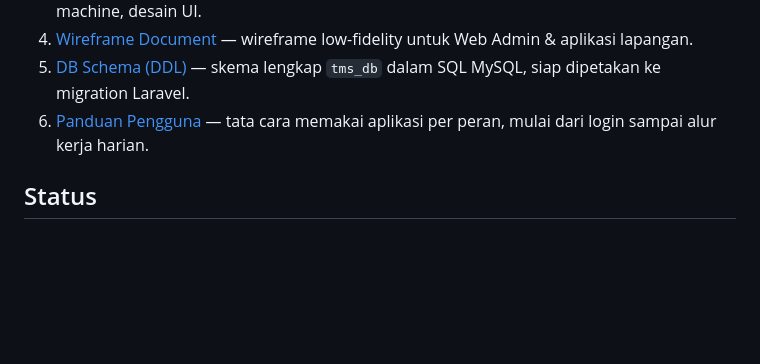
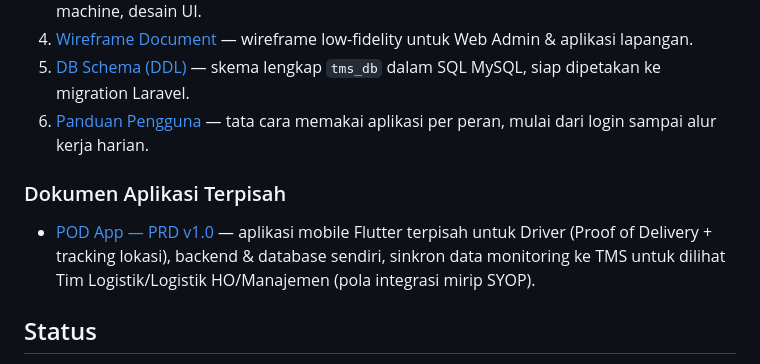
Before and after one commit to proenergi2006/tms, a Markdown page: docs/README.md, the part around the change. Rendered like a GitHub page; blank space fills up the shorter version.

```diff
--- a/docs/README.md
+++ b/docs/README.md
@@ -11,6 +11,10 @@ Transport Management System (TMS) — pengganti sistem operasional logistik berb
 4. [Wireframe Document](04-Wireframe.md) — wireframe low-fidelity untuk Web Admin & aplikasi lapangan.
 5. [DB Schema (DDL)](05-DB-Schema.sql) — skema lengkap `tms_db` dalam SQL MySQL, siap dipetakan ke migration Laravel.
 6. [Panduan Pengguna](06-Panduan-Pengguna.md) — tata cara memakai aplikasi per peran, mulai dari login sampai alur kerja harian.
+
+### Dokumen Aplikasi Terpisah
+
+- [POD App — PRD v1.0](pod-app/01-PRD.md) — aplikasi mobile Flutter terpisah untuk Driver (Proof of Delivery + tracking lokasi), backend & database sendiri, sinkron data monitoring ke TMS untuk dilihat Tim Logistik/Logistik HO/Manajemen (pola integrasi mirip SYOP).
 
 ## Status
 
```
Also changed, not shown: docs/pod-app/01-PRD.md (added, +192 -0 lines).
